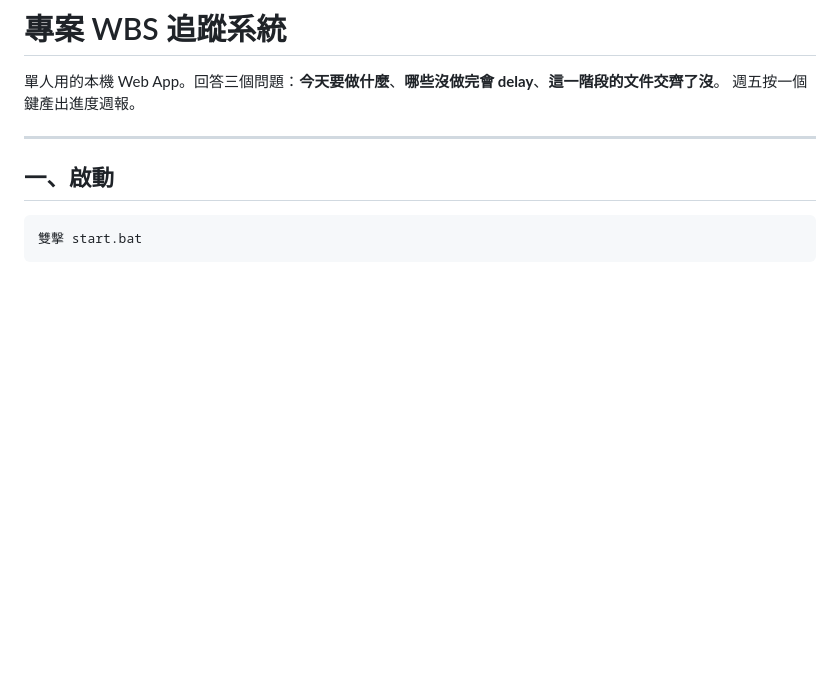
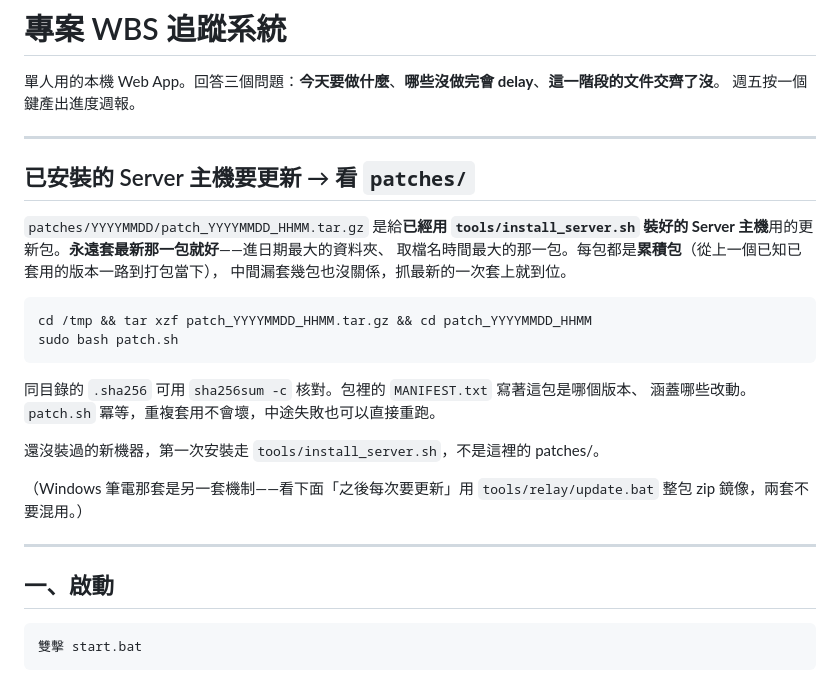
Before and after one commit to alienid4/wbs2, a Markdown page: README.md, the part around the change. Rendered like a GitHub page; blank space fills up the shorter version.

Commit message:
docs: 說明 Server 主機用 patches/ 累積包更新的流程
比照 CL_WEBITv3-relay 的慣例，Windows 單機版走 tools/relay/update.bat
整包鏡像，Server 版走這裡的 patches/YYYYMMDD/ 累積包 + patch.sh。

Co-Authored-By: Claude Sonnet 5 <noreply@anthropic.com>

````diff
--- a/README.md
+++ b/README.md
@@ -2,6 +2,28 @@
 
 單人用的本機 Web App。回答三個問題：**今天要做什麼**、**哪些沒做完會 delay**、**這一階段的文件交齊了沒**。
 週五按一個鍵產出進度週報。
+
+---
+
+## 已安裝的 Server 主機要更新 → 看 `patches/`
+
+`patches/YYYYMMDD/patch_YYYYMMDD_HHMM.tar.gz` 是給**已經用 `tools/install_server.sh`
+裝好的 Server 主機**用的更新包。**永遠套最新那一包就好**——進日期最大的資料夾、
+取檔名時間最大的那一包。每包都是**累積包**（從上一個已知已套用的版本一路到打包當下），
+中間漏套幾包也沒關係，抓最新的一次套上就到位。
+
+```bash
+cd /tmp && tar xzf patch_YYYYMMDD_HHMM.tar.gz && cd patch_YYYYMMDD_HHMM
+sudo bash patch.sh
+```
+
+同目錄的 `.sha256` 可用 `sha256sum -c` 核對。包裡的 `MANIFEST.txt` 寫著這包是哪個版本、
+涵蓋哪些改動。`patch.sh` 冪等，重複套用不會壞，中途失敗也可以直接重跑。
+
+還沒裝過的新機器，第一次安裝走 `tools/install_server.sh`，不是這裡的 patches/。
+
+（Windows 筆電那套是另一套機制——看下面「之後每次要更新」用 `tools/relay/update.bat`
+整包 zip 鏡像，兩套不要混用。）
 
 ---
 
````
